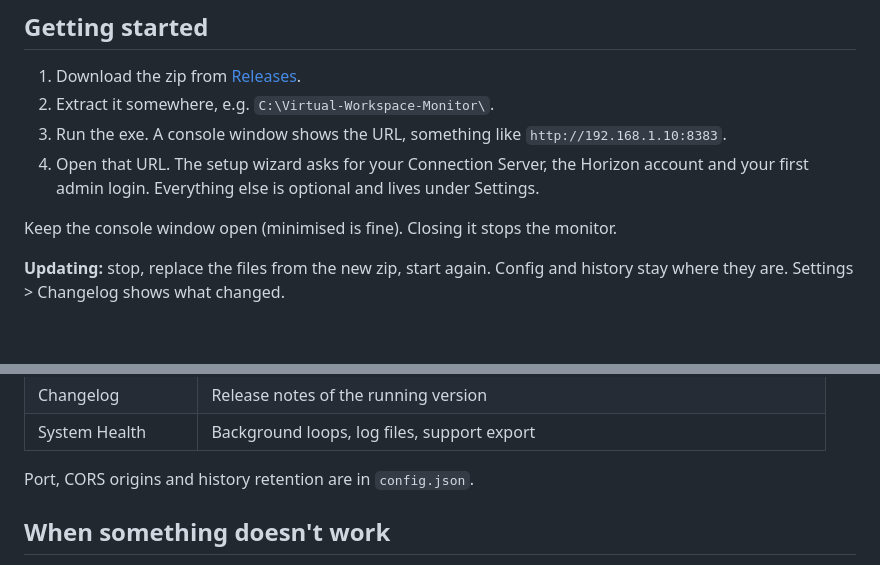
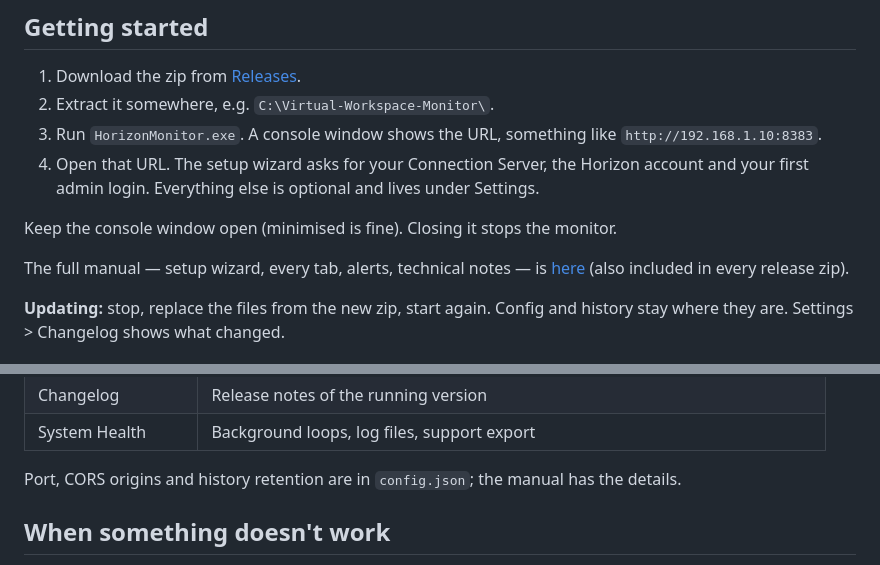
Before and after one commit to skynet-projects/virtual-workspace-monitor, a Markdown page: README.md, 2 parts joined by grey strips. Rendered like a GitHub page; blank space fills up the shorter version.

```diff
--- a/README.md
+++ b/README.md
@@ -54,10 +54,12 @@ Network: HTTPS (443) from the monitor to your Connection Servers and vCenter; HT
 
 1. Download the zip from [Releases](../../releases).
 2. Extract it somewhere, e.g. `C:\Virtual-Workspace-Monitor\`.
-3. Run the exe. A console window shows the URL, something like `http://192.168.1.10:8383`.
+3. Run `HorizonMonitor.exe`. A console window shows the URL, something like `http://192.168.1.10:8383`.
 4. Open that URL. The setup wizard asks for your Connection Server, the Horizon account and your first admin login. Everything else is optional and lives under Settings.
 
 Keep the console window open (minimised is fine). Closing it stops the monitor.
+
+The full manual — setup wizard, every tab, alerts, technical notes — is [here](https://skynet-projects.github.io/virtual-workspace-monitor/Virtual-Workspace-Monitor-Manual.html) (also included in every release zip).
 
 **Updating:** stop, replace the files from the new zip, start again. Config and history stay where they are. Settings > Changelog shows what changed.
 
@@ -87,7 +89,7 @@ Worth being explicit about, because a tool like this sees a lot.
 | Changelog | Release notes of the running version |
 | System Health | Background loops, log files, support export |
 
-Port, CORS origins and history retention are in `config.json`.
+Port, CORS origins and history retention are in `config.json`; the manual has the details.
 
 ## When something doesn't work
 
```
